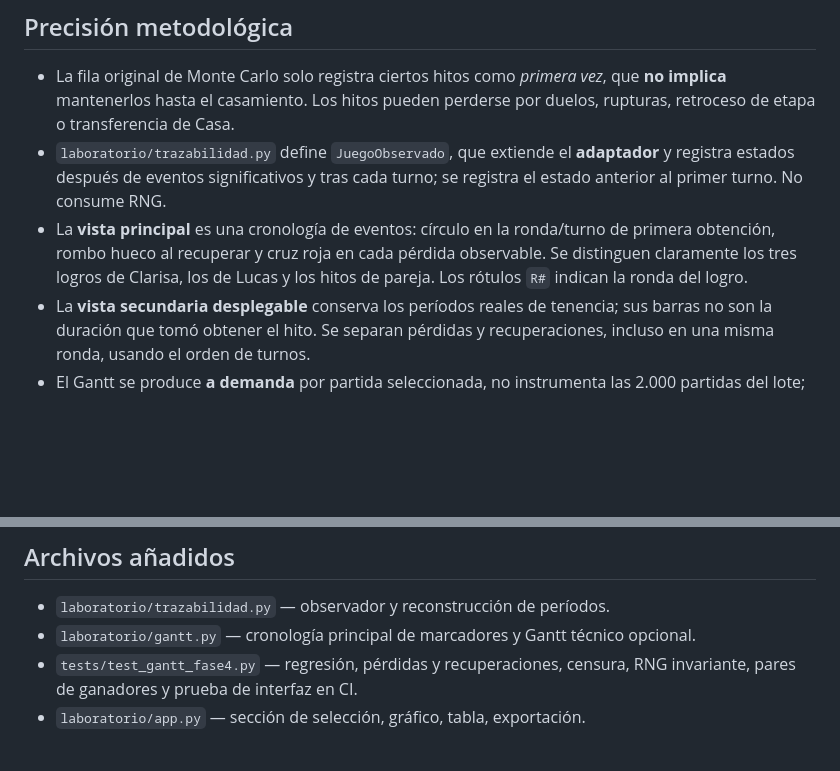
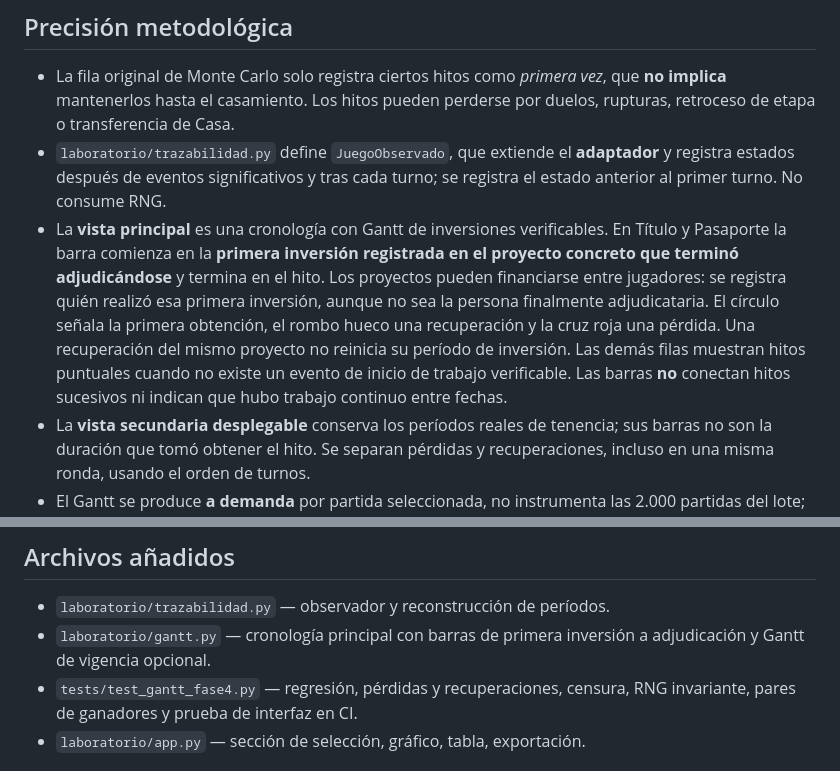
Before and after one commit to stgo-rodriguez/juego-clarisa-lucas, a Markdown page: docs/FASE4_1_GANTT.md, 2 parts joined by grey strips. Rendered like a GitHub page; blank space fills up the shorter version.

Commit message:
docs(gantt): primera inversión por proyecto adjudicado como inicio, no hito anterior

```diff
--- a/docs/FASE4_1_GANTT.md
+++ b/docs/FASE4_1_GANTT.md
@@ -21,10 +21,16 @@ grupo "Casa" distingue adquisición inicial, pérdidas y recuperación final;
 - `laboratorio/trazabilidad.py` define `JuegoObservado`, que extiende el
   **adaptador** y registra estados después de eventos significativos y tras
   cada turno; se registra el estado anterior al primer turno. No consume RNG.
-- La **vista principal** es una cronología de eventos: círculo en la ronda/turno
-  de primera obtención, rombo hueco al recuperar y cruz roja en cada pérdida
-  observable. Se distinguen claramente los tres logros de Clarisa, los de Lucas
-  y los hitos de pareja. Los rótulos `R#` indican la ronda del logro.
+- La **vista principal** es una cronología con Gantt de inversiones verificables.
+  En Título y Pasaporte la barra comienza en la **primera inversión registrada
+  en el proyecto concreto que terminó adjudicándose** y termina en el hito.
+  Los proyectos pueden financiarse entre jugadores: se registra quién realizó
+  esa primera inversión, aunque no sea la persona finalmente adjudicataria.
+  El círculo señala la primera obtención, el rombo hueco una recuperación y
+  la cruz roja una pérdida. Una recuperación del mismo proyecto no reinicia
+  su período de inversión. Las demás filas muestran hitos puntuales cuando
+  no existe un evento de inicio de trabajo verificable. Las barras **no**
+  conectan hitos sucesivos ni indican que hubo trabajo continuo entre fechas.
 - La **vista secundaria desplegable** conserva los períodos reales de tenencia;
   sus barras no son la duración que tomó obtener el hito. Se separan pérdidas y
   recuperaciones, incluso en una misma ronda, usando el orden de turnos.
@@ -48,7 +54,7 @@ grupo "Casa" distingue adquisición inicial, pérdidas y recuperación final;
 ## Archivos añadidos
 
 - `laboratorio/trazabilidad.py` — observador y reconstrucción de períodos.
-- `laboratorio/gantt.py` — cronología principal de marcadores y Gantt técnico opcional.
+- `laboratorio/gantt.py` — cronología principal con barras de primera inversión a adjudicación y Gantt de vigencia opcional.
 - `tests/test_gantt_fase4.py` — regresión, pérdidas y recuperaciones, censura,
   RNG invariante, pares de ganadores y prueba de interfaz en CI.
 - `laboratorio/app.py` — sección de selección, gráfico, tabla, exportación.
```
